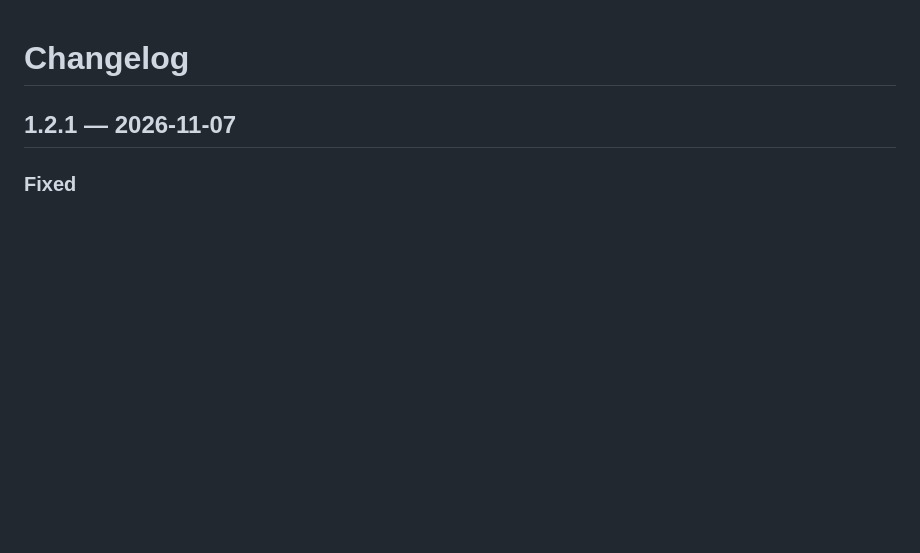
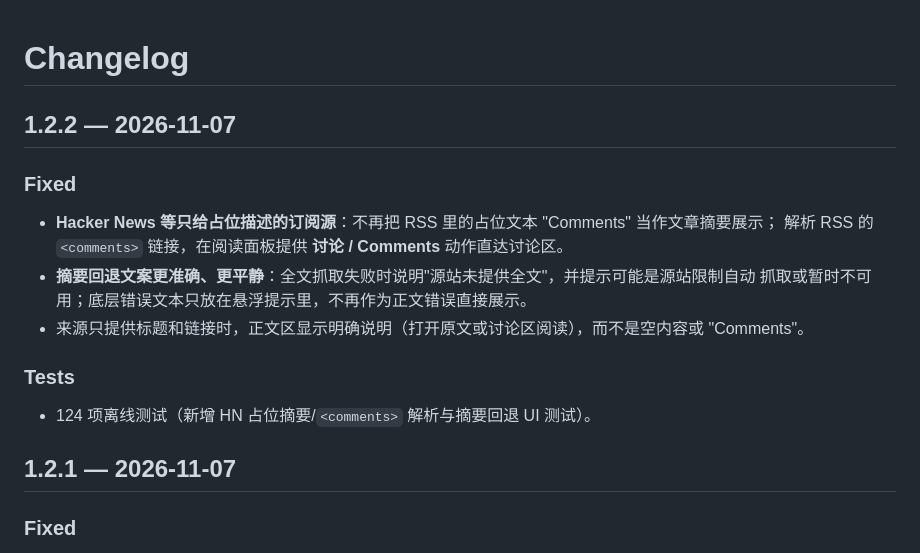
Before and after one commit to michaelfeng/dsh-feeds, a Markdown page: CHANGELOG.md, the part around the change. GitHub-like rendering; blank space fills up the shorter version.

```diff
--- a/CHANGELOG.md
+++ b/CHANGELOG.md
@@ -1,4 +1,16 @@
 # Changelog
+
+## 1.2.2 — 2026-11-07
+
+### Fixed
+- **Hacker News 等只给占位描述的订阅源**：不再把 RSS 里的占位文本 "Comments" 当作文章摘要展示；
+  解析 RSS 的 `<comments>` 链接，在阅读面板提供 **讨论 / Comments** 动作直达讨论区。
+- **摘要回退文案更准确、更平静**：全文抓取失败时说明"源站未提供全文"，并提示可能是源站限制自动
+  抓取或暂时不可用；底层错误文本只放在悬浮提示里，不再作为正文错误直接展示。
+- 来源只提供标题和链接时，正文区显示明确说明（打开原文或讨论区阅读），而不是空内容或 "Comments"。
+
+### Tests
+- 124 项离线测试（新增 HN 占位摘要/`<comments>` 解析与摘要回退 UI 测试）。
 
 ## 1.2.1 — 2026-11-07
 
```
Also changed, not shown: README.md (+2 -2 lines), docs/marketing/social-preview.png, 8 other files.
